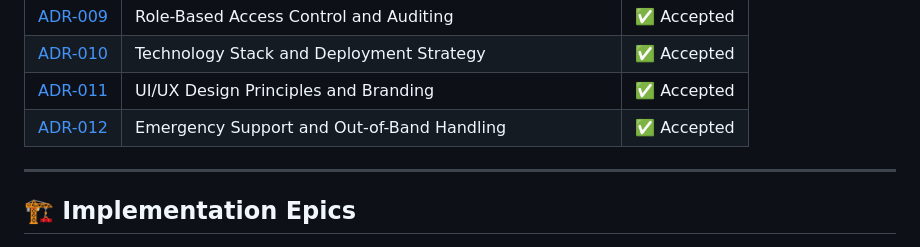
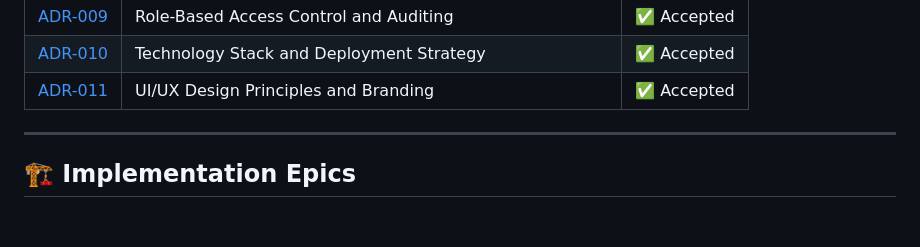
Before and after one commit to ken826/mission-possible-travel, a Markdown page: README.md, the part around the change. Drawn GitHub-style; blank space fills up the shorter version.

Commit message:
Remove ADR-012 reference from README

```diff
--- a/README.md
+++ b/README.md
@@ -137,7 +137,7 @@ Vercel will serve the `app/` directory as a static site.
 | [ADR-009](docs/adr/adr-009.md) | Role-Based Access Control and Auditing | ✅ Accepted |
 | [ADR-010](docs/adr/adr-010.md) | Technology Stack and Deployment Strategy | ✅ Accepted |
 | [ADR-011](docs/adr/adr-011.md) | UI/UX Design Principles and Branding | ✅ Accepted |
-| [ADR-012](docs/adr/adr-012.md) | Emergency Support and Out-of-Band Handling | ✅ Accepted |
+
 
 ---
 
```
